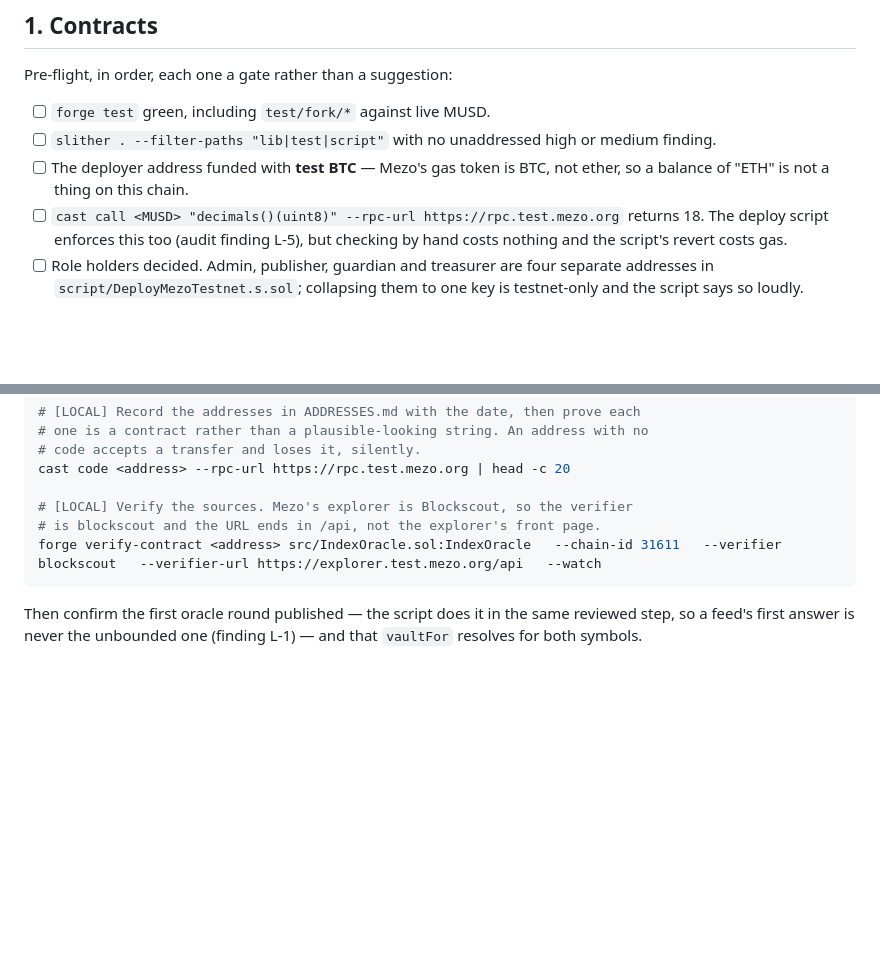
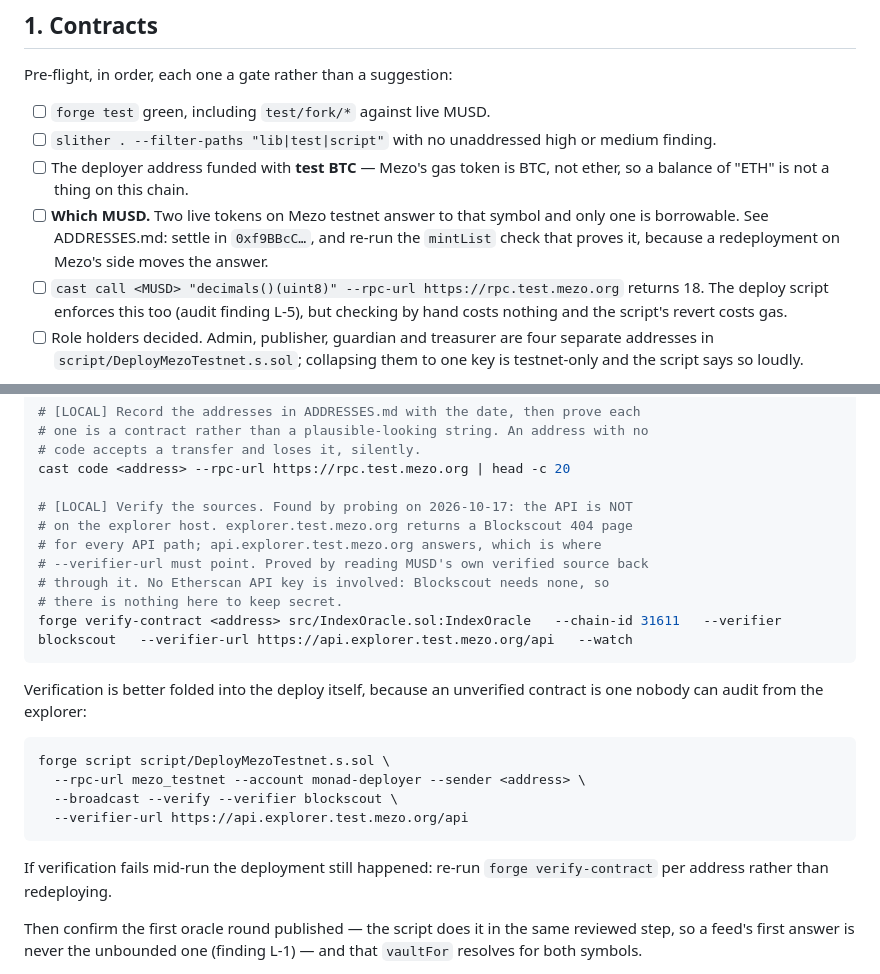
Before and after one commit to 0xOucan/leek-stocks, a Markdown page: DEPLOYMENT.md, 2 parts joined by grey strips. Drawn GitHub-style; blank space fills up the shorter version.

````diff
--- a/DEPLOYMENT.md
+++ b/DEPLOYMENT.md
@@ -44,6 +44,10 @@ Pre-flight, in order, each one a gate rather than a suggestion:
       medium finding.
 - [ ] The deployer address funded with **test BTC** — Mezo's gas token is BTC,
       not ether, so a balance of "ETH" is not a thing on this chain.
+- [ ] **Which MUSD.** Two live tokens on Mezo testnet answer to that symbol
+      and only one is borrowable. See ADDRESSES.md: settle in `0xf9BBcC…`, and
+      re-run the `mintList` check that proves it, because a redeployment on
+      Mezo's side moves the answer.
 - [ ] `cast call <MUSD> "decimals()(uint8)" --rpc-url https://rpc.test.mezo.org`
       returns 18. The deploy script enforces this too (audit finding L-5), but
       checking by hand costs nothing and the script's revert costs gas.
@@ -70,10 +74,27 @@ Afterwards, in order:
 # code accepts a transfer and loses it, silently.
 cast code <address> --rpc-url https://rpc.test.mezo.org | head -c 20
 
-# [LOCAL] Verify the sources. Mezo's explorer is Blockscout, so the verifier
-# is blockscout and the URL ends in /api, not the explorer's front page.
-forge verify-contract <address> src/IndexOracle.sol:IndexOracle   --chain-id 31611   --verifier blockscout   --verifier-url https://explorer.test.mezo.org/api   --watch
+# [LOCAL] Verify the sources. Found by probing on 2026-10-17: the API is NOT
+# on the explorer host. explorer.test.mezo.org returns a Blockscout 404 page
+# for every API path; api.explorer.test.mezo.org answers, which is where
+# --verifier-url must point. Proved by reading MUSD's own verified source back
+# through it. No Etherscan API key is involved: Blockscout needs none, so
+# there is nothing here to keep secret.
+forge verify-contract <address> src/IndexOracle.sol:IndexOracle   --chain-id 31611   --verifier blockscout   --verifier-url https://api.explorer.test.mezo.org/api   --watch
 ```
+
+Verification is better folded into the deploy itself, because an unverified
+contract is one nobody can audit from the explorer:
+
+```sh
+forge script script/DeployMezoTestnet.s.sol \
+  --rpc-url mezo_testnet --account monad-deployer --sender <address> \
+  --broadcast --verify --verifier blockscout \
+  --verifier-url https://api.explorer.test.mezo.org/api
+```
+
+If verification fails mid-run the deployment still happened: re-run
+`forge verify-contract` per address rather than redeploying.
 
 Then confirm the first oracle round published — the script does it in the same
 reviewed step, so a feed's first answer is never the unbounded one (finding
````
Also changed, not shown: audit/AUDIT-REPORT.md (+13 -4 lines).
